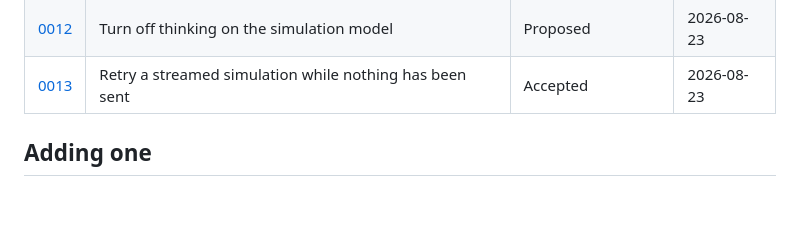
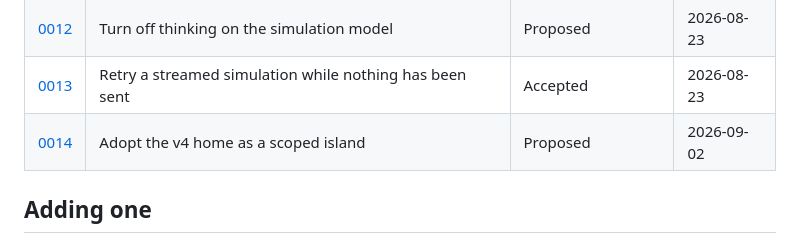
Before and after one commit to jayhemnani9910/personal-website, a Markdown page: docs/adr/README.md, the part around the change. GitHub-like rendering; blank space fills up the shorter version.

```diff
--- a/docs/adr/README.md
+++ b/docs/adr/README.md
@@ -52,6 +52,7 @@ there.
 | [0011](0011-stream-the-simulation-section-by-section.md) | Stream the simulation section by section | Accepted | 2026-08-21 |
 | [0012](0012-turn-off-thinking-on-the-simulation-model.md) | Turn off thinking on the simulation model | Proposed | 2026-08-23 |
 | [0013](0013-retry-a-streamed-simulation-while-nothing-has-been-sent.md) | Retry a streamed simulation while nothing has been sent | Accepted | 2026-08-23 |
+| [0014](0014-adopt-the-v4-home-as-a-scoped-island.md) | Adopt the v4 home as a scoped island | Proposed | 2026-09-02 |
 
 ## Adding one
 
```
Also changed, not shown: docs/adr/0014-adopt-the-v4-home-as-a-scoped-island.md (added, +124 -0 lines).
